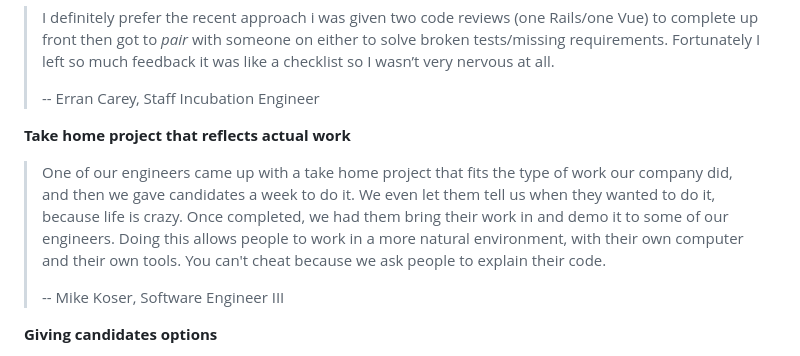
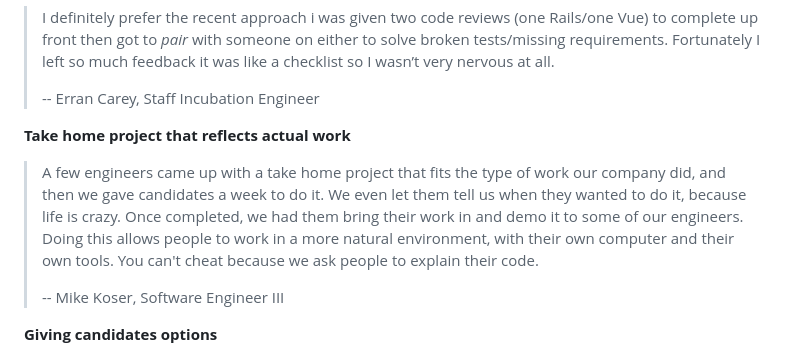
Before and after one commit to simpixelated/simpixelated.com, a Markdown page: src/posts/failed-live-coding-interview.md, the part around the change. GitHub-like rendering.

Commit message:
updates quote for accuracy

```diff
--- a/src/posts/failed-live-coding-interview.md
+++ b/src/posts/failed-live-coding-interview.md
@@ -40,7 +40,7 @@ Along with their failures, several people also replied with success stories of g
 
 **Take home project that reflects actual work**
 
-> One of our engineers came up with a take home project that fits the type of work our company did, and then we gave candidates a week to do it. We even let them tell us when they wanted to do it, because life is crazy. Once completed, we had them bring their work in and demo it to some of our engineers. Doing this allows people to work in a more natural environment, with their own computer and their own tools. You can't cheat because we ask people to explain their code.
+> A few engineers came up with a take home project that fits the type of work our company did, and then we gave candidates a week to do it. We even let them tell us when they wanted to do it, because life is crazy. Once completed, we had them bring their work in and demo it to some of our engineers. Doing this allows people to work in a more natural environment, with their own computer and their own tools. You can't cheat because we ask people to explain their code.
 >
 > -- Mike Koser, Software Engineer III
 
```
